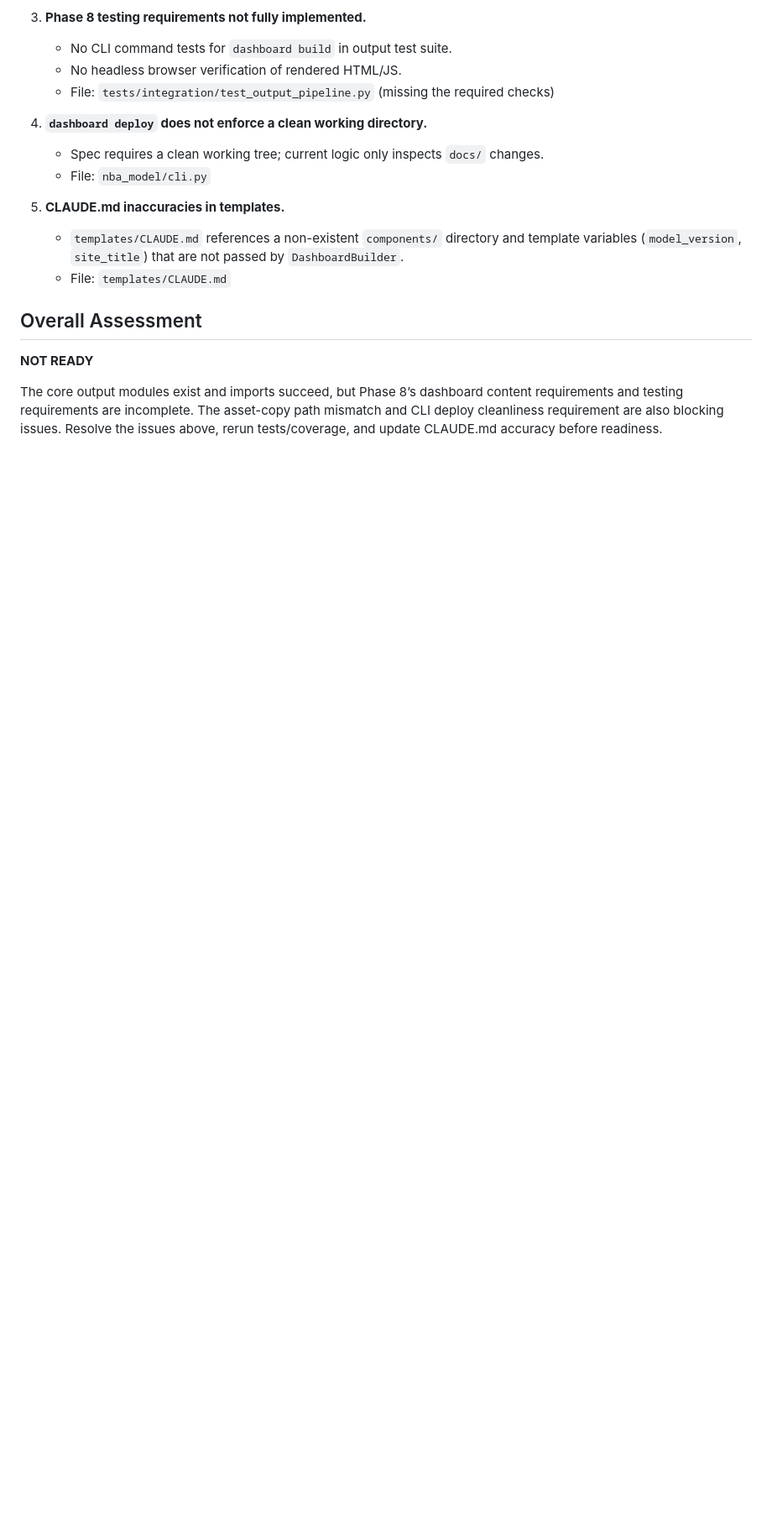
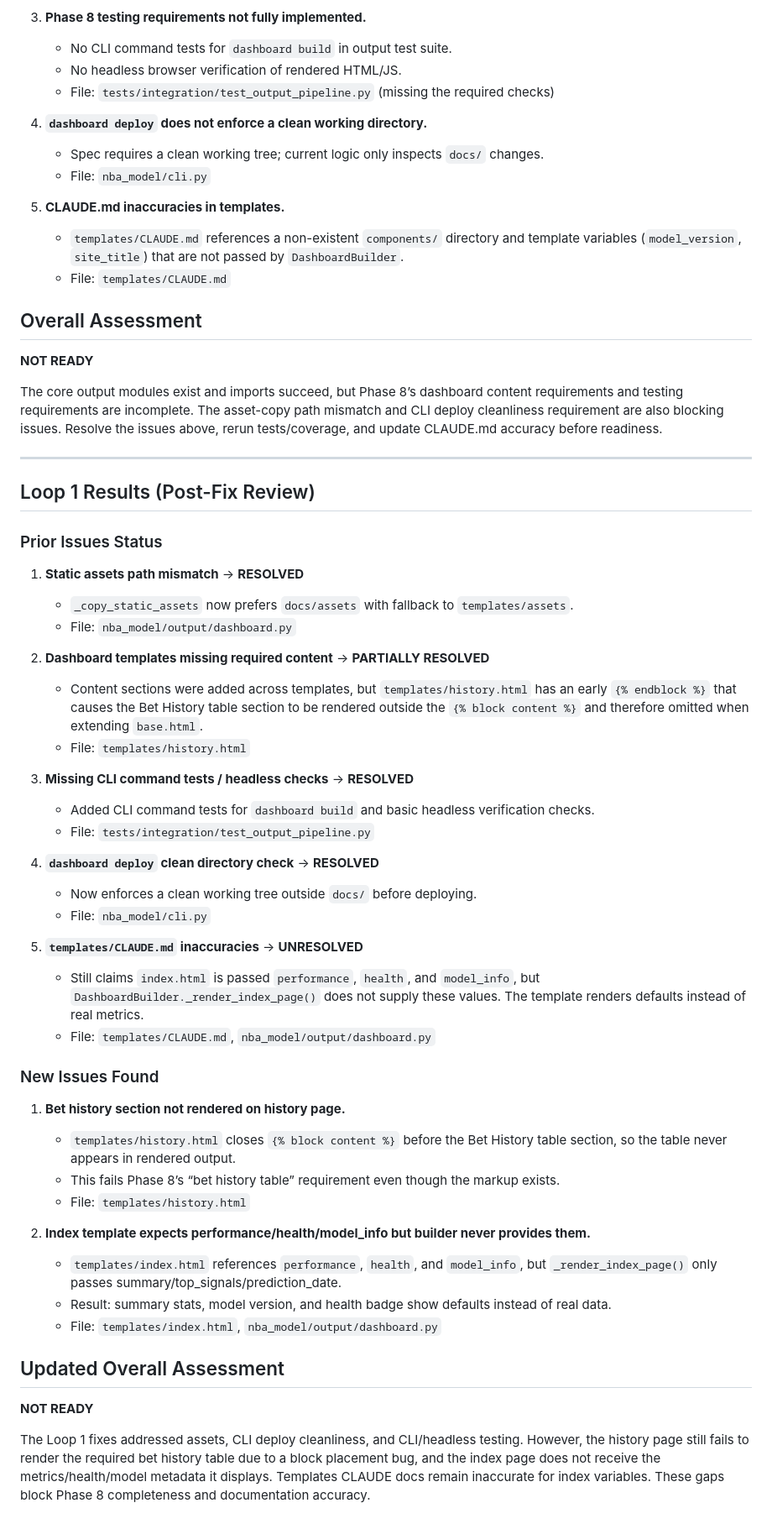
Before and after one commit to mattdlong/nba-model-and-ai, a Markdown page: implementation/phase8_review.md, the part around the change. Shown at 84% size. GitHub-like rendering; blank space fills up the shorter version.

Commit message:
docs: Phase 8 implementation review - Loop 1 (Codex)

```diff
--- a/implementation/phase8_review.md
+++ b/implementation/phase8_review.md
@@ -61,3 +61,47 @@ Coverage status: **NOT VERIFIED** due to test crash.
 **NOT READY**
 
 The core output modules exist and imports succeed, but Phase 8’s dashboard content requirements and testing requirements are incomplete. The asset-copy path mismatch and CLI deploy cleanliness requirement are also blocking issues. Resolve the issues above, rerun tests/coverage, and update CLAUDE.md accuracy before readiness.
+
+---
+
+## Loop 1 Results (Post-Fix Review)
+
+### Prior Issues Status
+
+1. **Static assets path mismatch** → **RESOLVED**
+   - `_copy_static_assets` now prefers `docs/assets` with fallback to `templates/assets`.
+   - File: `nba_model/output/dashboard.py`
+
+2. **Dashboard templates missing required content** → **PARTIALLY RESOLVED**
+   - Content sections were added across templates, but `templates/history.html` has an early `{% endblock %}` that causes the Bet History table section to be rendered outside the `{% block content %}` and therefore omitted when extending `base.html`.
+   - File: `templates/history.html`
+
+3. **Missing CLI command tests / headless checks** → **RESOLVED**
+   - Added CLI command tests for `dashboard build` and basic headless verification checks.
+   - File: `tests/integration/test_output_pipeline.py`
+
+4. **`dashboard deploy` clean directory check** → **RESOLVED**
+   - Now enforces a clean working tree outside `docs/` before deploying.
+   - File: `nba_model/cli.py`
+
+5. **`templates/CLAUDE.md` inaccuracies** → **UNRESOLVED**
+   - Still claims `index.html` is passed `performance`, `health`, and `model_info`, but `DashboardBuilder._render_index_page()` does not supply these values. The template renders defaults instead of real metrics.
+   - File: `templates/CLAUDE.md`, `nba_model/output/dashboard.py`
+
+### New Issues Found
+
+1. **Bet history section not rendered on history page.**
+   - `templates/history.html` closes `{% block content %}` before the Bet History table section, so the table never appears in rendered output.
+   - This fails Phase 8’s “bet history table” requirement even though the markup exists.
+   - File: `templates/history.html`
+
+2. **Index template expects performance/health/model_info but builder never provides them.**
+   - `templates/index.html` references `performance`, `health`, and `model_info`, but `_render_index_page()` only passes summary/top_signals/prediction_date.
+   - Result: summary stats, model version, and health badge show defaults instead of real data.
+   - File: `templates/index.html`, `nba_model/output/dashboard.py`
+
+## Updated Overall Assessment
+
+**NOT READY**
+
+The Loop 1 fixes addressed assets, CLI deploy cleanliness, and CLI/headless testing. However, the history page still fails to render the required bet history table due to a block placement bug, and the index page does not receive the metrics/health/model metadata it displays. Templates CLAUDE docs remain inaccurate for index variables. These gaps block Phase 8 completeness and documentation accuracy.
```
